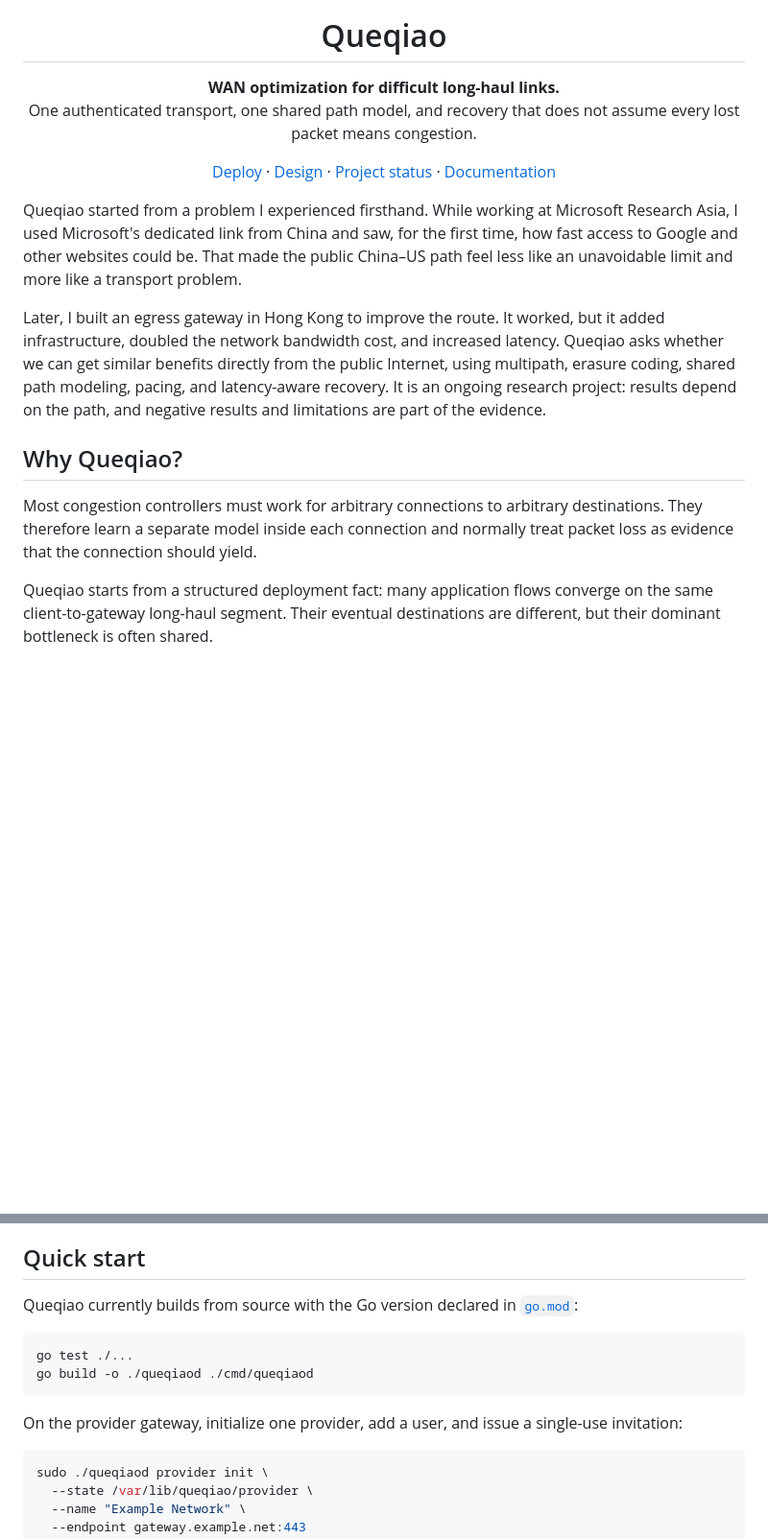
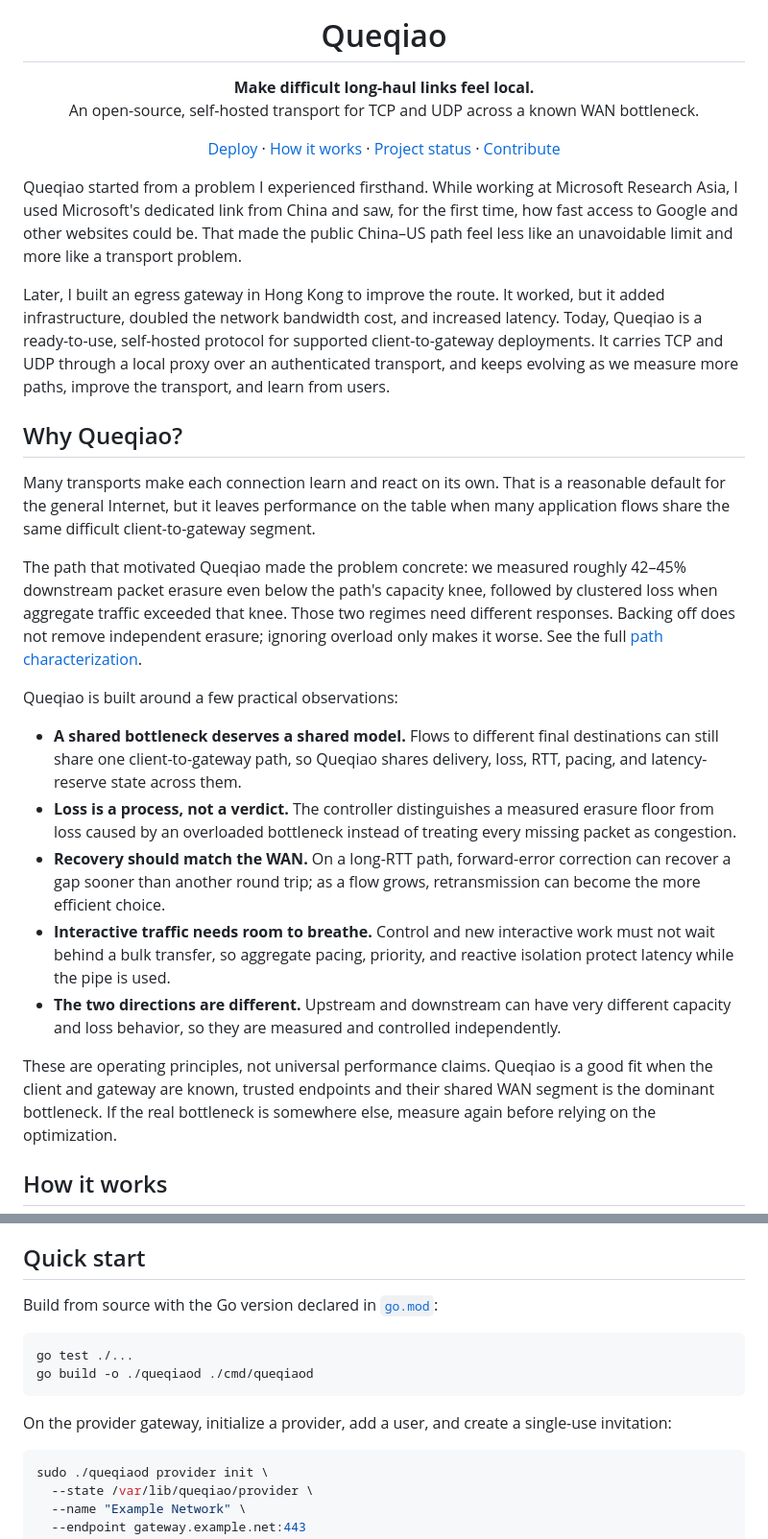
Before and after one commit to 4fuu/niulang, a Markdown page: README.md, 2 parts joined by grey strips. Shown at 96% size. GitHub-like rendering; blank space fills up the shorter version.

````diff
--- a/README.md
+++ b/README.md
@@ -5,16 +5,15 @@
 <h1 align="center">Queqiao</h1>
 
 <p align="center">
-  <strong>WAN optimization for difficult long-haul links.</strong><br>
-  One authenticated transport, one shared path model, and recovery that does not
-  assume every lost packet means congestion.
+  <strong>Make difficult long-haul links feel local.</strong><br>
+  An open-source, self-hosted transport for TCP and UDP across a known WAN bottleneck.
 </p>
 
 <p align="center">
   <a href="docs/DEPLOYING.md">Deploy</a> ·
-  <a href="docs/DESIGN.md">Design</a> ·
+  <a href="#how-it-works">How it works</a> ·
   <a href="docs/STATUS.md">Project status</a> ·
-  <a href="docs/README.md">Documentation</a>
+  <a href="CONTRIBUTING.md">Contribute</a>
 </p>
 
 Queqiao started from a problem I experienced firsthand. While working at
@@ -25,20 +24,49 @@ a transport problem.
 
 Later, I built an egress gateway in Hong Kong to improve the route. It worked,
 but it added infrastructure, doubled the network bandwidth cost, and increased
-latency. Queqiao asks whether we can get similar benefits directly from the
-public Internet, using multipath, erasure coding, shared path modeling, pacing,
-and latency-aware recovery. It is an ongoing research project: results depend
-on the path, and negative results and limitations are part of the evidence.
+latency. Today, Queqiao is a ready-to-use, self-hosted protocol for supported
+client-to-gateway deployments. It carries TCP and UDP through a local proxy over
+an authenticated transport, and keeps evolving as we measure more paths,
+improve the transport, and learn from users.
 
 ## Why Queqiao?
 
-Most congestion controllers must work for arbitrary connections to arbitrary
-destinations. They therefore learn a separate model inside each connection and
-normally treat packet loss as evidence that the connection should yield.
+Many transports make each connection learn and react on its own. That is a
+reasonable default for the general Internet, but it leaves performance on the
+table when many application flows share the same difficult client-to-gateway
+segment.
 
-Queqiao starts from a structured deployment fact: many application flows converge
-on the same client-to-gateway long-haul segment. Their eventual destinations
-are different, but their dominant bottleneck is often shared.
+The path that motivated Queqiao made the problem concrete: we measured roughly
+42–45% downstream packet erasure even below the path's capacity knee, followed
+by clustered loss when aggregate traffic exceeded that knee. Those two regimes
+need different responses. Backing off does not remove independent erasure;
+ignoring overload only makes it worse. See the full
+[path characterization](docs/PATH-CHARACTER-20260813.md).
+
+Queqiao is built around a few practical observations:
+
+- **A shared bottleneck deserves a shared model.** Flows to different final
+  destinations can still share one client-to-gateway path, so Queqiao shares
+  delivery, loss, RTT, pacing, and latency-reserve state across them.
+- **Loss is a process, not a verdict.** The controller distinguishes a measured
+  erasure floor from loss caused by an overloaded bottleneck instead of treating
+  every missing packet as congestion.
+- **Recovery should match the WAN.** On a long-RTT path, forward-error
+  correction can recover a gap sooner than another round trip; as a flow grows,
+  retransmission can become the more efficient choice.
+- **Interactive traffic needs room to breathe.** Control and new interactive
+  work must not wait behind a bulk transfer, so aggregate pacing, priority, and
+  reactive isolation protect latency while the pipe is used.
+- **The two directions are different.** Upstream and downstream can have very
+  different capacity and loss behavior, so they are measured and controlled
+  independently.
+
+These are operating principles, not universal performance claims. Queqiao is a
+good fit when the client and gateway are known, trusted endpoints and their
+shared WAN segment is the dominant bottleneck. If the real bottleneck is
+somewhere else, measure again before relying on the optimization.
+
+## How it works
 
 ```mermaid
 flowchart LR
@@ -114,15 +104,14 @@ fallback striping while the logical flow remains the same.
 
 ## Quick start
 
-Queqiao currently builds from source with the Go version declared in
-[`go.mod`](go.mod):
+Build from source with the Go version declared in [`go.mod`](go.mod):
 
 ```sh
 go test ./...
 go build -o ./queqiaod ./cmd/queqiaod
 ```
 
-On the provider gateway, initialize one provider, add a user, and issue a
+On the provider gateway, initialize a provider, add a user, and create a
 single-use invitation:
 
 ```sh
````
Also changed, not shown: other parts of README.md (+77 -176 lines).
